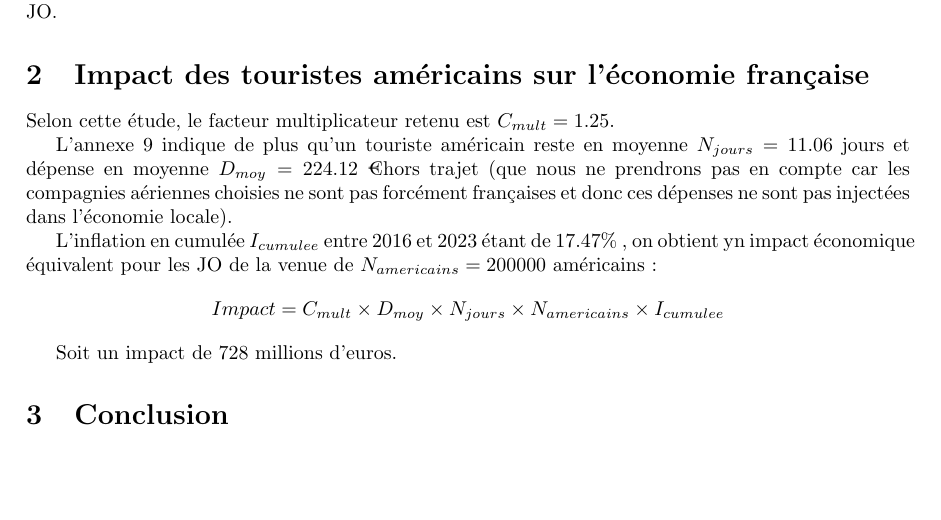
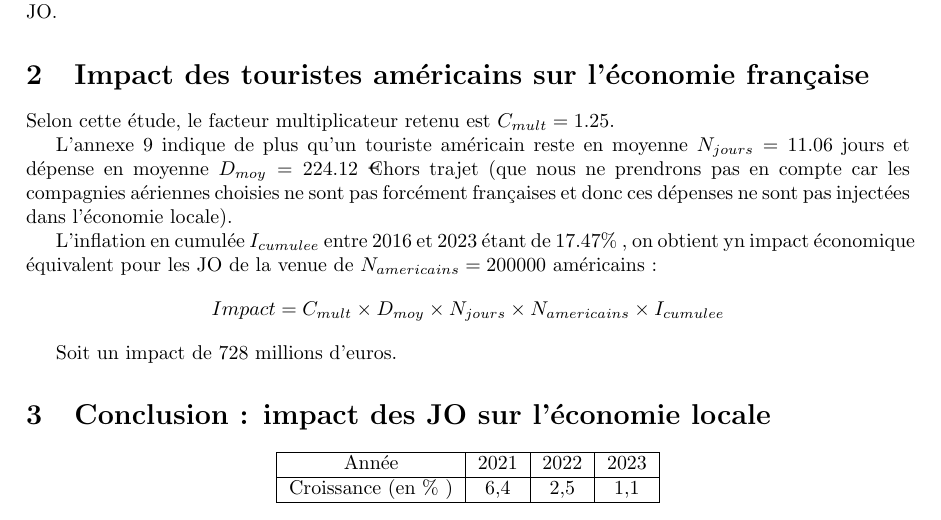
Before and after one commit to Choubouch/economerde, a LaTeX document (exercice_lecture_2.tex): part of the page, cut so that both start at the same text, the shorter picture padded with empty space. Compiled offline with pdfLaTeX.

Commit message:
tableau croissance

```diff
--- a/exercice_lecture_2.tex
+++ b/exercice_lecture_2.tex
@@ -44,7 +44,14 @@ On constate donc que même en prenant l'inflation en compte, les JO seraient un
   $$ Impact = C_{mult} \times D_{moy} \times N_{jours} \times N_{americains} \times I_{cumulee}$$
 
   Soit un impact de 728 millions d'euros.
-\section{Conclusion}
+\section{Conclusion : impact des JO sur l'économie locale}
 
+\begin{center}
+    \begin{tabular}{ | c | c | c |  c |  c |  c |  c |  c |  c | }
+      \hline
+      Année & 2021 & 2022 & 2023  \\ \hline
+      Croissance (en \% ) & 6,4 & 2,5 & 1,1  \\ \hline
+    \end{tabular}
+\end{center}
 
 \end{document}
```
